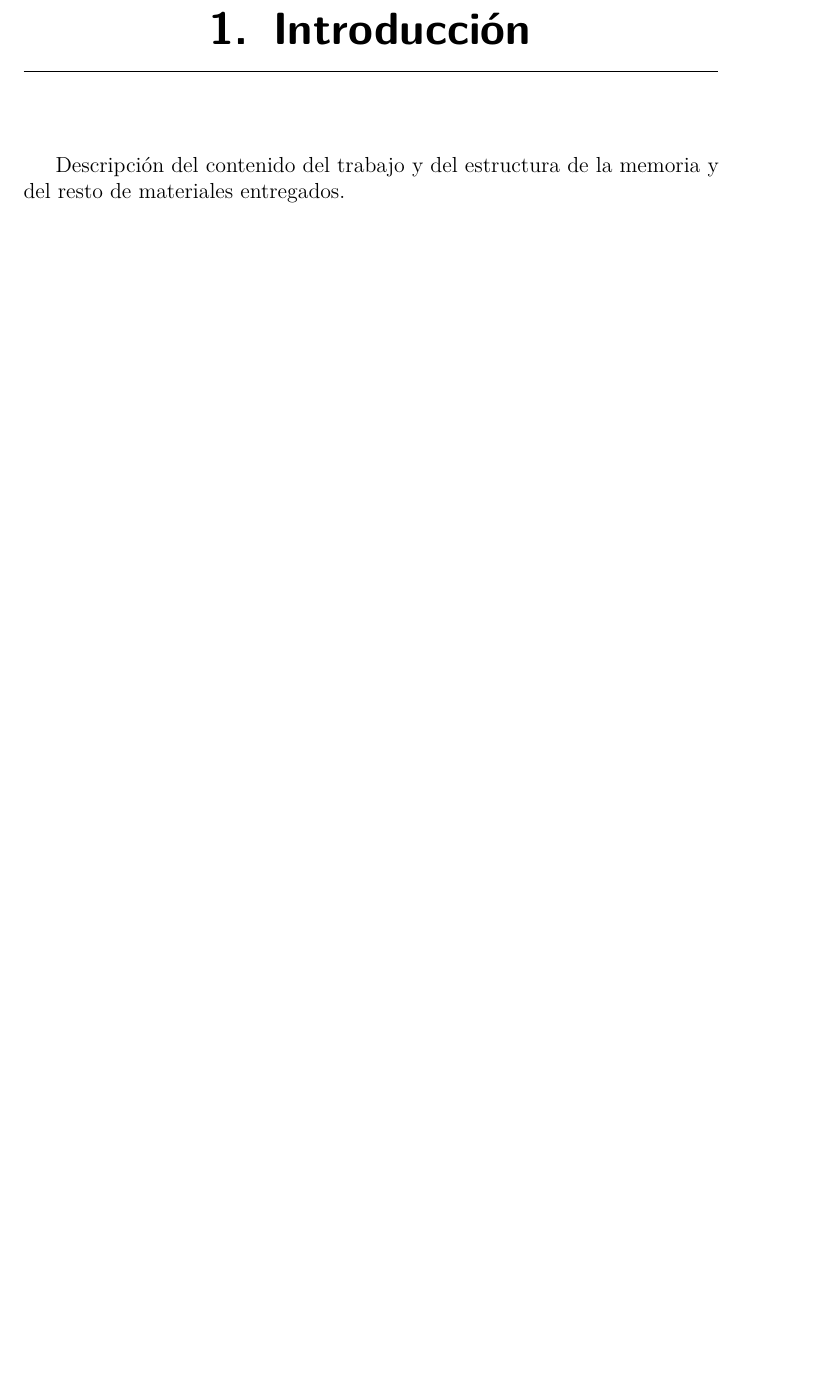
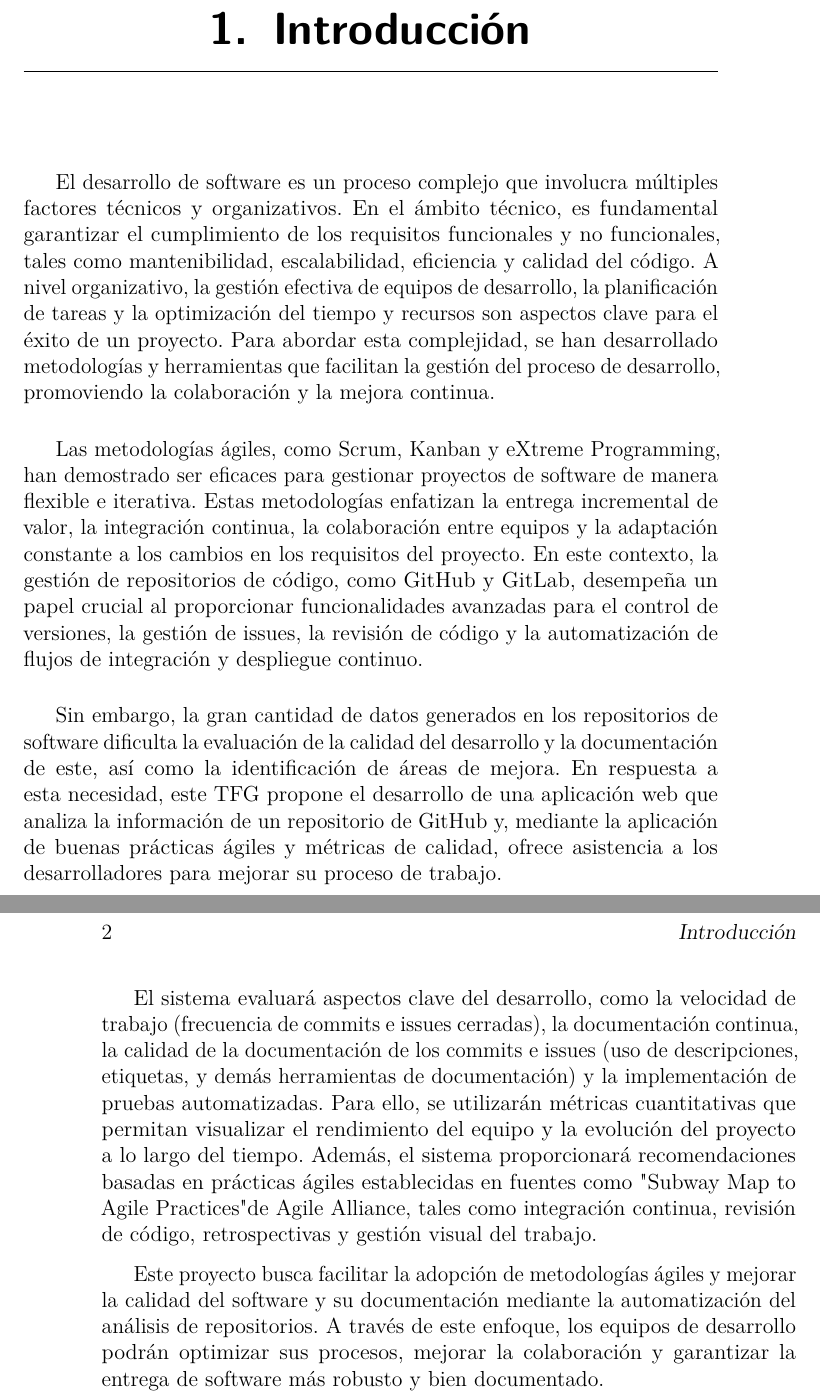
Before and after one commit to lod1004/GII-TFG-Asistente-de-practicas-agiles-para-repositorios-en-GitHub, a LaTeX book (Memoria/memoria.tex, which reads Memoria/tex/1_Introduccion.tex): part of page 13 of 29 before the commit and two parts of pages 13 and 14 of 29 after it, the two joined at a grey line, cut so that both start at the same text, the shorter picture padded with empty space. Compiled offline with pdfLaTeX.

Commit message:
Update 1_Introduccion.tex (1.0)
First introduction version (1.0)

```diff
--- a/Memoria/tex/1_Introduccion.tex
+++ b/Memoria/tex/1_Introduccion.tex
@@ -1,3 +1,11 @@
 \capitulo{1}{Introducción}
 
-Descripción del contenido del trabajo y del estructura de la memoria y del resto de materiales entregados.
+El desarrollo de software es un proceso complejo que involucra múltiples factores técnicos y organizativos. En el ámbito técnico, es fundamental garantizar el cumplimiento de los requisitos funcionales y no funcionales, tales como mantenibilidad, escalabilidad, eficiencia y calidad del código. A nivel organizativo, la gestión efectiva de equipos de desarrollo, la planificación de tareas y la optimización del tiempo y recursos son aspectos clave para el éxito de un proyecto. Para abordar esta complejidad, se han desarrollado metodologías y herramientas que facilitan la gestión del proceso de desarrollo, promoviendo la colaboración y la mejora continua.
+
+Las metodologías ágiles, como Scrum, Kanban y eXtreme Programming, han demostrado ser eficaces para gestionar proyectos de software de manera flexible e iterativa. Estas metodologías enfatizan la entrega incremental de valor, la integración continua, la colaboración entre equipos y la adaptación constante a los cambios en los requisitos del proyecto. En este contexto, la gestión de repositorios de código, como GitHub y GitLab, desempeña un papel crucial al proporcionar funcionalidades avanzadas para el control de versiones, la gestión de issues, la revisión de código y la automatización de flujos de integración y despliegue continuo.
+
+Sin embargo, la gran cantidad de datos generados en los repositorios de software dificulta la evaluación de la calidad del desarrollo y la documentación de este, así como la identificación de áreas de mejora. En respuesta a esta necesidad, este TFG propone el desarrollo de una aplicación web que analiza la información de un repositorio de GitHub y, mediante la aplicación de buenas prácticas ágiles y métricas de calidad, ofrece asistencia a los desarrolladores para mejorar su proceso de trabajo.
+
+El sistema evaluará aspectos clave del desarrollo, como la velocidad de trabajo (frecuencia de commits e issues cerradas), la documentación continua, la calidad de la documentación de los commits e issues (uso de descripciones, etiquetas, y demás herramientas de documentación)  y la implementación de pruebas automatizadas. Para ello, se utilizarán métricas cuantitativas que permitan visualizar el rendimiento del equipo y la evolución del proyecto a lo largo del tiempo. Además, el sistema proporcionará recomendaciones basadas en prácticas ágiles establecidas en fuentes como "Subway Map to Agile Practices" de Agile Alliance, tales como integración continua, revisión de código, retrospectivas y gestión visual del trabajo.
+
+Este proyecto busca facilitar la adopción de metodologías ágiles y mejorar la calidad del software y su documentación mediante la automatización del análisis de repositorios. A través de este enfoque, los equipos de desarrollo podrán optimizar sus procesos, mejorar la colaboración y garantizar la entrega de software más robusto y bien documentado.
```
